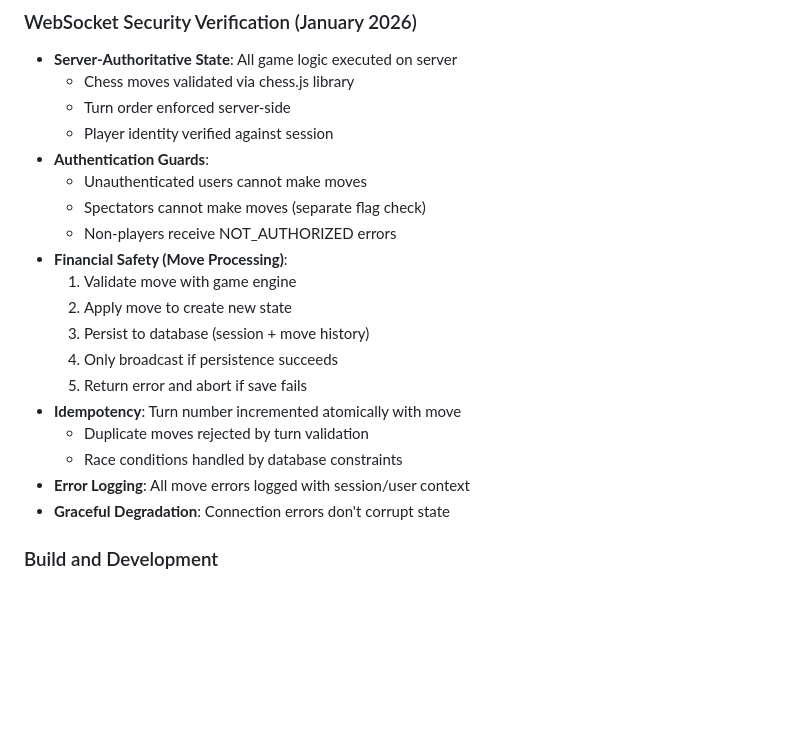
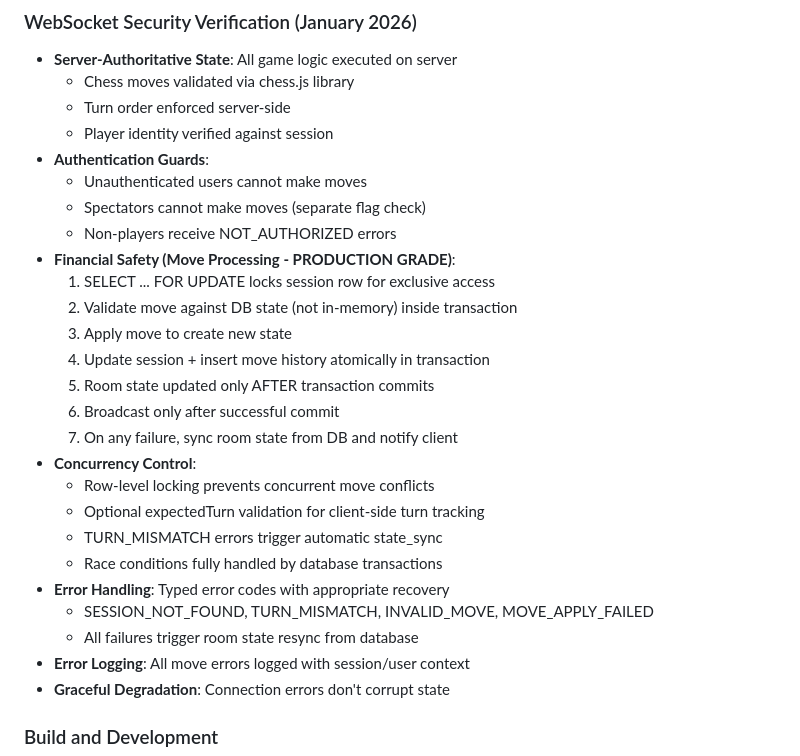
Before and after one commit to duxexch/evex, a Markdown page: replit.md, the part around the change. Drawn GitHub-style; blank space fills up the shorter version.

Commit message:
Improve move processing to prevent game state corruption
Enhance move processing with row-level locking, transaction management, and robust error handling to ensure game state integrity and prevent corruption.

Replit-Commit-Author: Agent
Replit-Commit-Session-Id: 76d50630-cceb-4170-adb8-4a8b0e7bf3a3
Replit-Commit-Checkpoint-Type: full_checkpoint
Replit-Commit-Event-Id: c122784f-fb44-4f91-bebe-a6ec6225505c
Replit-Commit-Screenshot-Url: https://storage.googleapis.com/screenshot-production-us-central1/8fd8d2e1-0131-42cd-be11-00b04bccf519/76d50630-cceb-4170-adb8-4a8b0e7bf3a3/ysn0Cal
Replit-Helium-Checkpoint-Created: true

```diff
--- a/replit.md
+++ b/replit.md
@@ -112,15 +112,22 @@ The schema (in `shared/schema.ts`) includes:
   - Unauthenticated users cannot make moves
   - Spectators cannot make moves (separate flag check)
   - Non-players receive NOT_AUTHORIZED errors
-- **Financial Safety (Move Processing)**:
-  1. Validate move with game engine
-  2. Apply move to create new state
-  3. Persist to database (session + move history)
-  4. Only broadcast if persistence succeeds
-  5. Return error and abort if save fails
-- **Idempotency**: Turn number incremented atomically with move
-  - Duplicate moves rejected by turn validation
-  - Race conditions handled by database constraints
+- **Financial Safety (Move Processing - PRODUCTION GRADE)**:
+  1. SELECT ... FOR UPDATE locks session row for exclusive access
+  2. Validate move against DB state (not in-memory) inside transaction
+  3. Apply move to create new state
+  4. Update session + insert move history atomically in transaction
+  5. Room state updated only AFTER transaction commits
+  6. Broadcast only after successful commit
+  7. On any failure, sync room state from DB and notify client
+- **Concurrency Control**:
+  - Row-level locking prevents concurrent move conflicts
+  - Optional expectedTurn validation for client-side turn tracking
+  - TURN_MISMATCH errors trigger automatic state_sync
+  - Race conditions fully handled by database transactions
+- **Error Handling**: Typed error codes with appropriate recovery
+  - SESSION_NOT_FOUND, TURN_MISMATCH, INVALID_MOVE, MOVE_APPLY_FAILED
+  - All failures trigger room state resync from database
 - **Error Logging**: All move errors logged with session/user context
 - **Graceful Degradation**: Connection errors don't corrupt state
 
```
